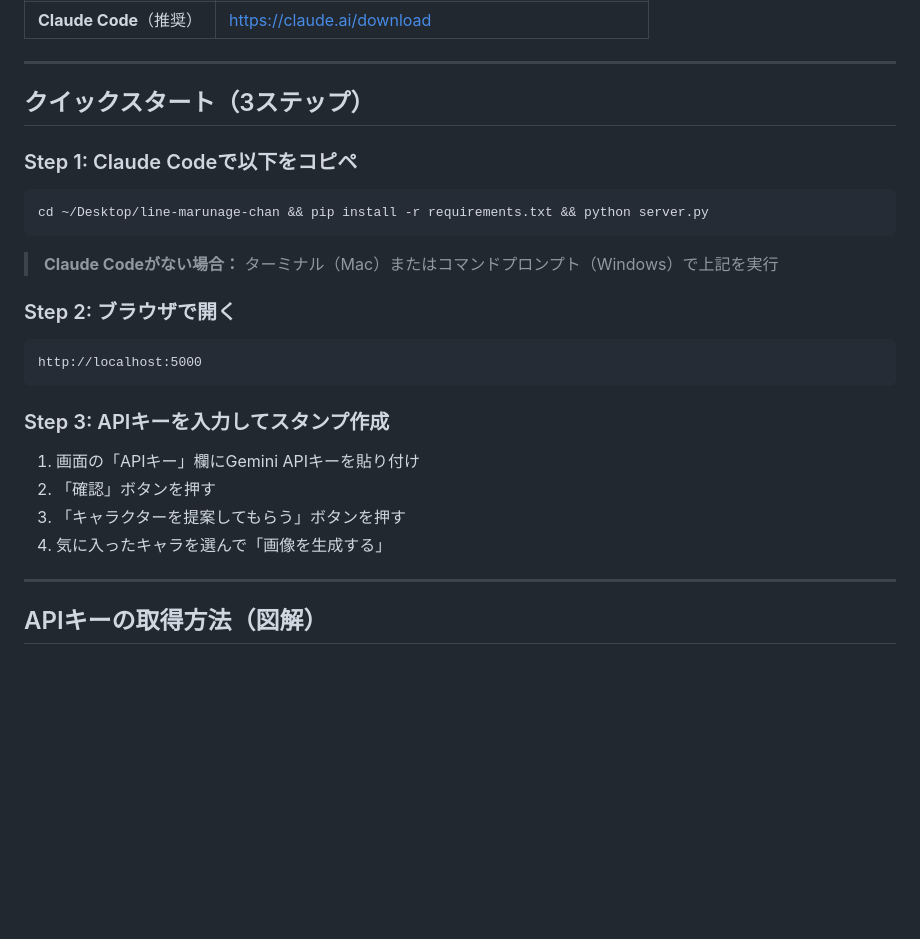
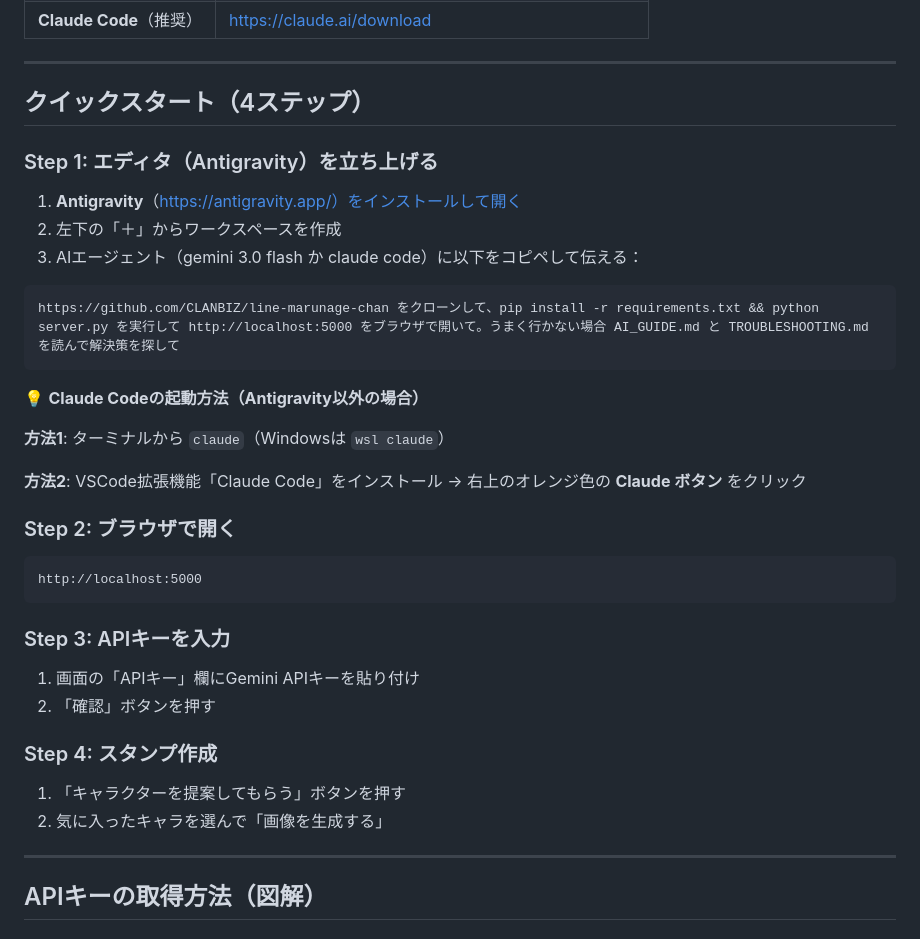
Before and after one commit to CLANBIZ/line-marunage-chan, a Markdown page: README.md, the part around the change. Drawn GitHub-style; blank space fills up the shorter version.

Commit message:
docs: Step 1をエディタ（Antigravity）に変更
🤖 Generated with [Claude Code](https://claude.com/claude-code)

Co-Authored-By: Claude Opus 4.5 <noreply@anthropic.com>

````diff
--- a/README.md
+++ b/README.md
@@ -76,15 +76,23 @@ client.models.generate_content(model='gemini-2.0-flash-exp', ...)
 
 ---
 
-## クイックスタート（3ステップ）
+## クイックスタート（4ステップ）
 
-### Step 1: Claude Codeで以下をコピペ
+### Step 1: エディタ（Antigravity）を立ち上げる
+
+1. **Antigravity**（https://antigravity.app/）をインストールして開く
+2. 左下の「＋」からワークスペースを作成
+3. AIエージェント（gemini 3.0 flash か claude code）に以下をコピペして伝える：
 
 ```
-cd ~/Desktop/line-marunage-chan && pip install -r requirements.txt && python server.py
+https://github.com/CLANBIZ/line-marunage-chan をクローンして、pip install -r requirements.txt && python server.py を実行して http://localhost:5000 をブラウザで開いて。うまく行かない場合 AI_GUIDE.md と TROUBLESHOOTING.md を読んで解決策を探して
 ```
 
-> **Claude Codeがない場合：** ターミナル（Mac）またはコマンドプロンプト（Windows）で上記を実行
+💡 **Claude Codeの起動方法（Antigravity以外の場合）**
+
+**方法1**: ターミナルから `claude`（Windowsは `wsl claude`）
+
+**方法2**: VSCode拡張機能「Claude Code」をインストール → 右上のオレンジ色の **Claude ボタン** をクリック
 
 ### Step 2: ブラウザで開く
 
@@ -92,12 +100,15 @@ cd ~/Desktop/line-marunage-chan && pip install -r requirements.txt && python ser
 http://localhost:5000
 ```
 
-### Step 3: APIキーを入力してスタンプ作成
+### Step 3: APIキーを入力
 
 1. 画面の「APIキー」欄にGemini APIキーを貼り付け
 2. 「確認」ボタンを押す
-3. 「キャラクターを提案してもらう」ボタンを押す
-4. 気に入ったキャラを選んで「画像を生成する」
+
+### Step 4: スタンプ作成
+
+1. 「キャラクターを提案してもらう」ボタンを押す
+2. 気に入ったキャラを選んで「画像を生成する」
 
 ---
 
````
